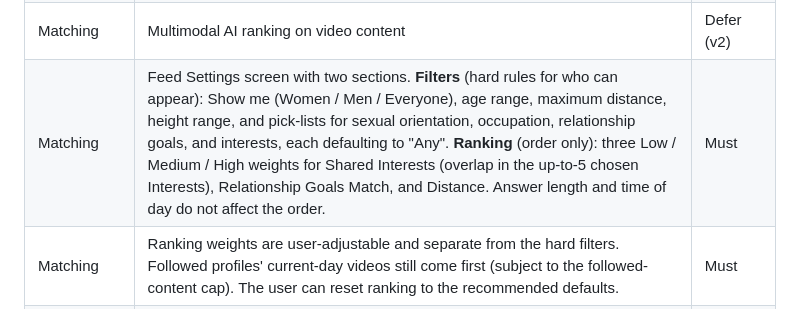
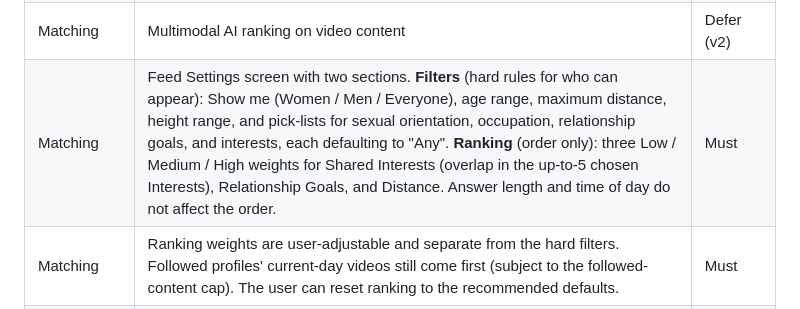
Before and after one commit to mcsommers/catsordogs, a Markdown page: docs/MVP Scope & Requirements — Authenticity-First Dating App.md, the part around the change. GitHub-like rendering.

Commit message:
Feed Settings: label is Relationship Goals (design and docs match the app)
Co-authored-by: Cursor <cursoragent@cursor.com>

```diff
--- a/docs/MVP Scope & Requirements — Authenticity-First Dating App.md
+++ b/docs/MVP Scope & Requirements — Authenticity-First Dating App.md
@@ -77,7 +77,7 @@ Every row below is scoped for a v1 build. Priority: **Must** = the core loop bre
 | Matching | The profile questions will be refined as user feedback comes in. The Build Profile fields, profile display, and Feed Settings filters must change together: adding or removing a profile question means adding or removing the matching filter. Build the filter list as configuration tied to profile fields, not hard-coded screens. | Must |
 | Matching | Text-based match ranking using transcribed captions (not video/audio analysis) — this is the default sort for the feed, so it's load-bearing, not optional | Must |
 | Matching | Multimodal AI ranking on video content | Defer (v2) |
-| Matching | Feed Settings screen with two sections. **Filters** (hard rules for who can appear): Show me (Women / Men / Everyone), age range, maximum distance, height range, and pick-lists for sexual orientation, occupation, relationship goals, and interests, each defaulting to "Any". **Ranking** (order only): three Low / Medium / High weights for Shared Interests (overlap in the up-to-5 chosen Interests), Relationship Goals Match, and Distance. Answer length and time of day do not affect the order. | Must |
+| Matching | Feed Settings screen with two sections. **Filters** (hard rules for who can appear): Show me (Women / Men / Everyone), age range, maximum distance, height range, and pick-lists for sexual orientation, occupation, relationship goals, and interests, each defaulting to "Any". **Ranking** (order only): three Low / Medium / High weights for Shared Interests (overlap in the up-to-5 chosen Interests), Relationship Goals, and Distance. Answer length and time of day do not affect the order. | Must |
 | Matching | Ranking weights are user-adjustable and separate from the hard filters. Followed profiles' current-day videos still come first (subject to the followed-content cap). The user can reset ranking to the recommended defaults. | Must |
 | Matching | Feed Settings only change what the user sees; they never change what others see about them. | Must |
 | Daily reward | View count visible to the poster on each of their own responses, shown as an eye icon with a number on the response thumbnail in "Your Answers" on their own profile. Only the count is shown, never who viewed. A view is counted once per different person, and only after they have watched for at least the minimum watch time (admin setting, default 3 seconds); the server checks the elapsed time itself. Swiping away sooner does not block anything except counting that view. Watching your own answer does not count. | Must |
```
Also changed, not shown: docs/UAT-flows.md (+1 -1 lines).
